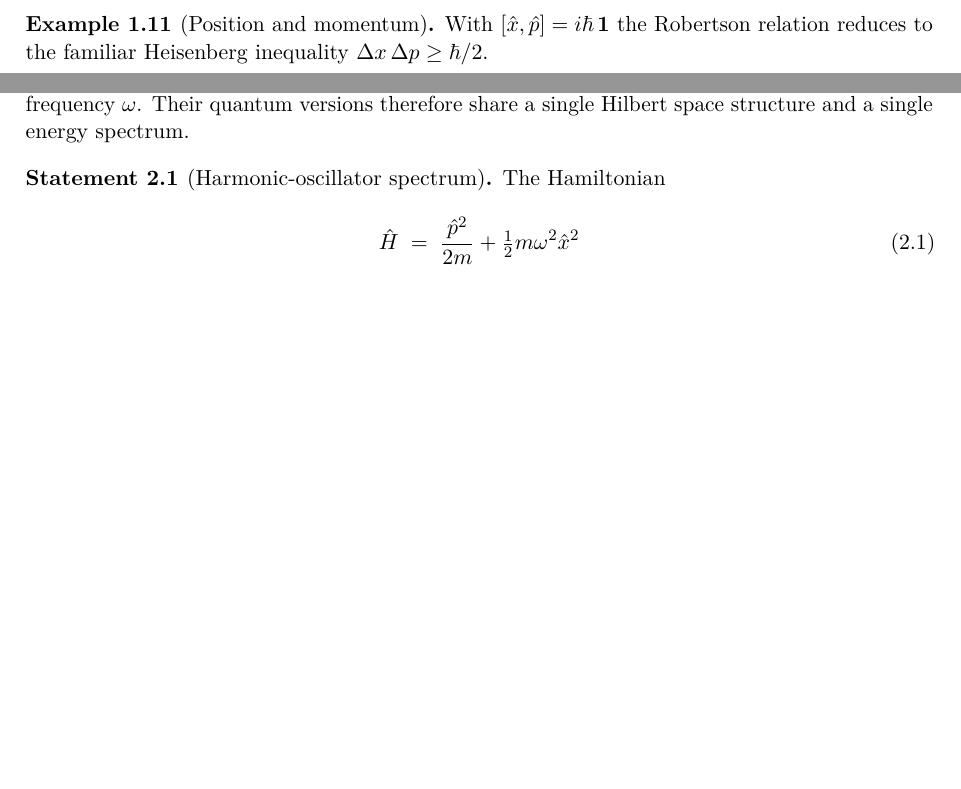
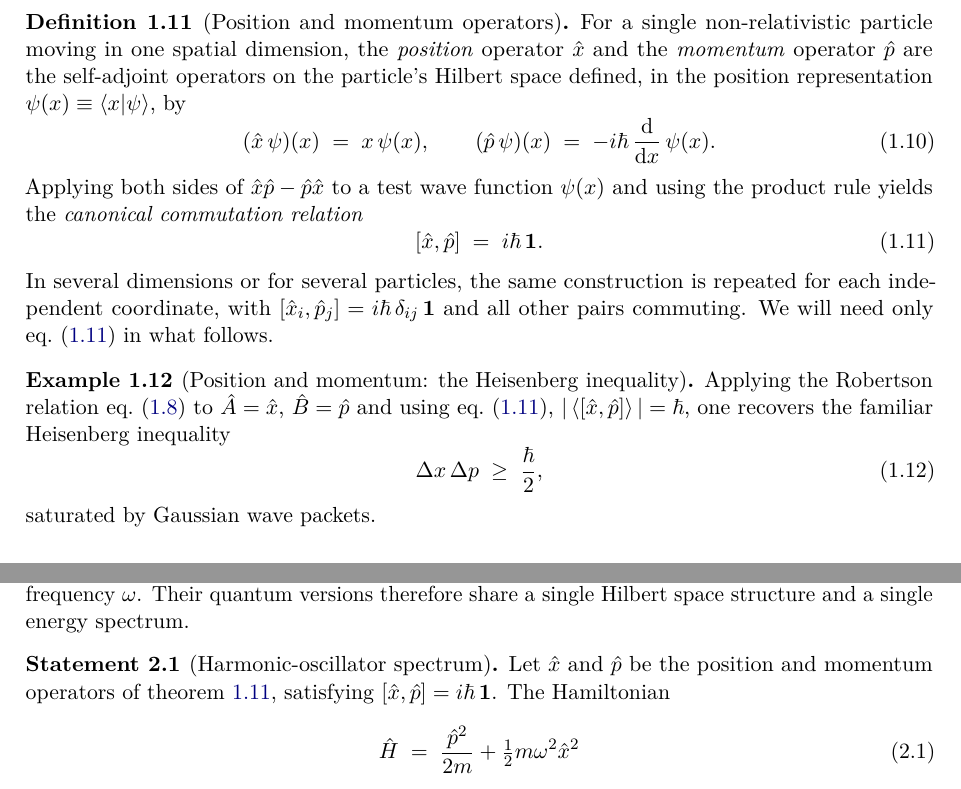
Before and after one commit to fewagner/quantum101, a LaTeX thesis (main.tex, which reads chapters/01_postulates_and_states.tex, chapters/02_model_systems.tex): two parts of pages 13 and 17 of 38 before the commit and two parts of pages 14 and 17 of 38 after it, joined at a grey line, cut at the place of the change, the shorter picture padded with empty space. Compiled offline with pdfLaTeX.

Commit message:
Define the position and momentum operators
Statement 2.1 (the QHO Hamiltonian) used \op{x} and \op{p} without
ever defining them; chapter 1's uncertainty section had also been
using [\op{x},\op{p}]=i\hbar without a prior introduction. Add a
proper Definition in chapter 1 (just before the Heisenberg-inequality
example) giving the position-representation action
  (\op{x}\psi)(x) = x \psi(x),
  (\op{p}\psi)(x) = -i hbar d/dx psi(x),
deriving the canonical commutation relation, and noting the
multi-coordinate generalisation. Chapter 2 Statement 2.1 now cites
this definition explicitly.

```diff
--- a/chapters/01_postulates_and_states.tex
+++ b/chapters/01_postulates_and_states.tex
@@ -245,9 +245,40 @@ $|\braket{f}{g}|^2\geq\tfrac14|\expval{[\op{A},\op{B}]}|^2$.
 Combining the two inequalities yields \cref{eq:robertson}.
 \end{proof}
 
-\begin{example}[Position and momentum]
-With $[\op{x},\op{p}]=i\hbar\,\id$ the Robertson relation reduces to
-the familiar Heisenberg inequality $\Delta x\,\Delta p\geq\hbar/2$.
+\begin{definition}[Position and momentum operators]
+\label{def:position-momentum}
+For a single non-relativistic particle moving in one spatial
+dimension, the \emph{position} operator $\op{x}$ and the
+\emph{momentum} operator $\op{p}$ are the self-adjoint operators on
+the particle's Hilbert space defined, in the position
+representation $\psi(x)\equiv\braket{x}{\psi}$, by
+\begin{equation}
+(\op{x}\,\psi)(x) \;=\; x\,\psi(x),
+\qquad
+(\op{p}\,\psi)(x) \;=\; -i\hbar\,\dv{x}\,\psi(x).
+\end{equation}
+Applying both sides of $\op{x}\op{p}-\op{p}\op{x}$ to a test wave
+function $\psi(x)$ and using the product rule yields the
+\emph{canonical commutation relation}
+\begin{equation}
+\label{eq:ccr}
+[\op{x},\op{p}] \;=\; i\hbar\,\id.
+\end{equation}
+In several dimensions or for several particles, the same
+construction is repeated for each independent coordinate, with
+$[\op{x}_i,\op{p}_j]=i\hbar\,\delta_{ij}\,\id$ and all other pairs
+commuting. We will need only \cref{eq:ccr} in what follows.
+\end{definition}
+
+\begin{example}[Position and momentum: the Heisenberg inequality]
+Applying the Robertson relation \cref{eq:robertson} to
+$\op{A}=\op{x}$, $\op{B}=\op{p}$ and using \cref{eq:ccr},
+$|\expval{[\op{x},\op{p}]}|=\hbar$, one recovers the familiar
+Heisenberg inequality
+\begin{equation}
+\Delta x\,\Delta p \;\geq\; \frac{\hbar}{2},
+\end{equation}
+saturated by Gaussian wave packets.
 \end{example}
 
 \paragraph{Transition.}
--- a/chapters/02_model_systems.tex
+++ b/chapters/02_model_systems.tex
@@ -46,7 +46,9 @@ and a single energy spectrum.
 
 \begin{statement}[Harmonic-oscillator spectrum]
 \label{stmt:qho-spectrum}
-The Hamiltonian
+Let $\op{x}$ and $\op{p}$ be the position and momentum operators of
+\cref{def:position-momentum}, satisfying
+$[\op{x},\op{p}]=i\hbar\,\id$. The Hamiltonian
 \begin{equation}
 \op{H} \;=\; \frac{\op{p}^2}{2m} + \tfrac12 m\omega^2 \op{x}^2
 \end{equation}
```
